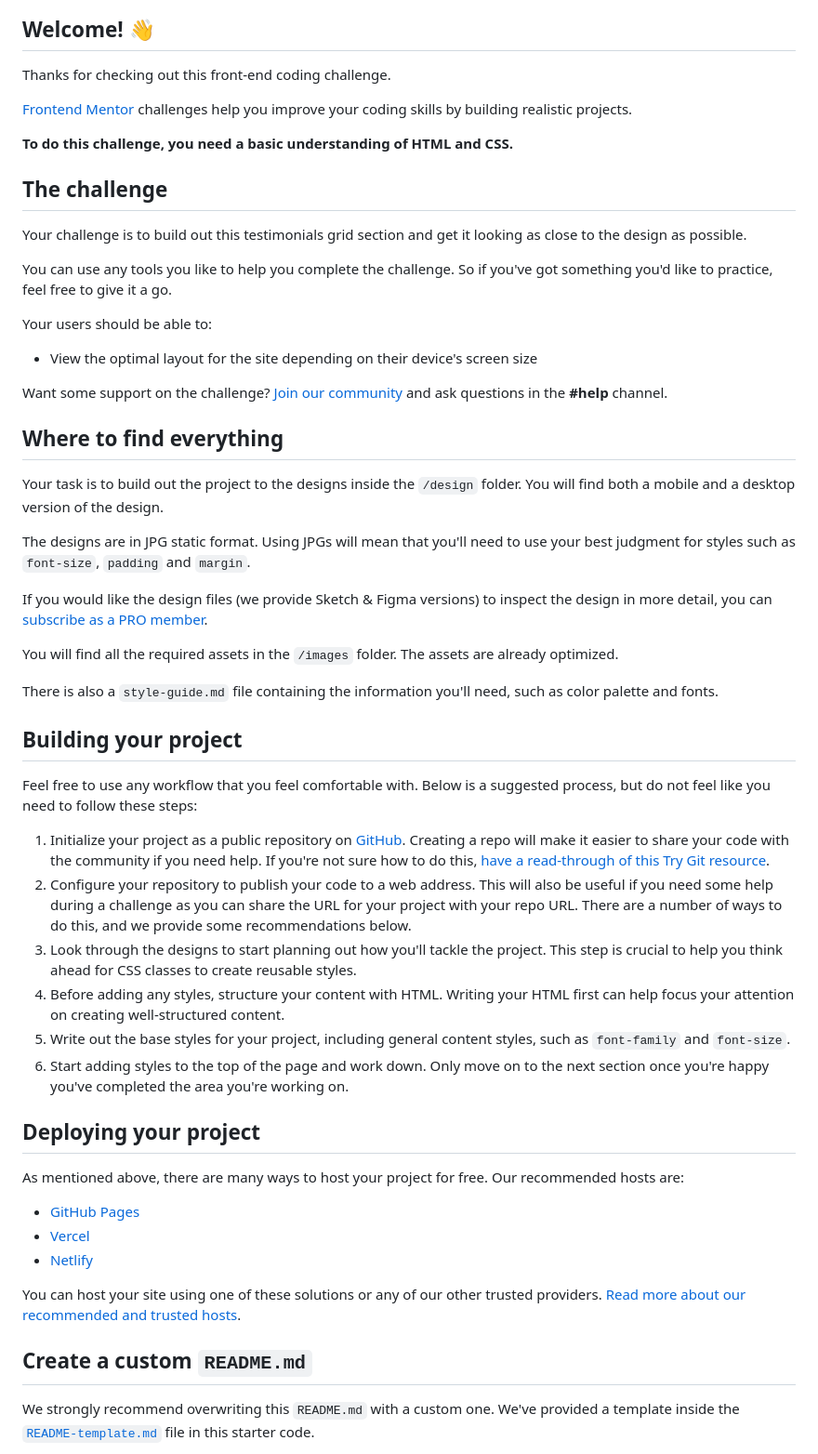
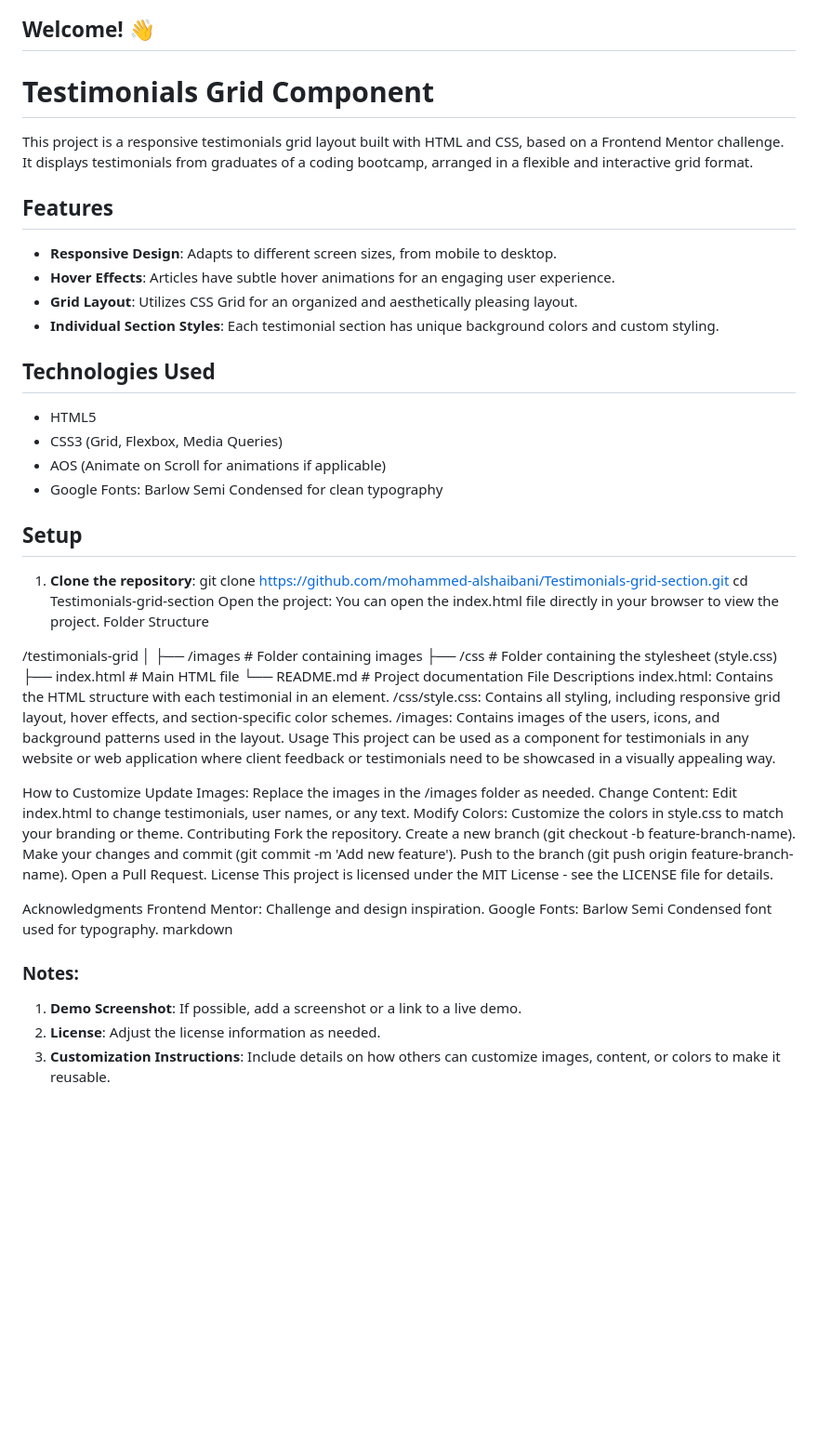
Before and after one commit to mohammed-alshaibani/Testimonials-grid-section, a Markdown page: README.md, the part around one of its changes. Shown at 93% size. Rendered like a GitHub page; blank space fills up the shorter version.

```diff
--- a/README.md
+++ b/README.md
@@ -4,58 +4,65 @@
 
 ## Welcome! 👋
 
-Thanks for checking out this front-end coding challenge.
+# Testimonials Grid Component
 
-[Frontend Mentor](https://www.frontendmentor.io) challenges help you improve your coding skills by building realistic projects.
+This project is a responsive testimonials grid layout built with HTML and CSS, based on a Frontend Mentor challenge. It displays testimonials from graduates of a coding bootcamp, arranged in a flexible and interactive grid format.
 
-**To do this challenge, you need a basic understanding of HTML and CSS.**
+## Features
 
-## The challenge
+- **Responsive Design**: Adapts to different screen sizes, from mobile to desktop.
+- **Hover Effects**: Articles have subtle hover animations for an engaging user experience.
+- **Grid Layout**: Utilizes CSS Grid for an organized and aesthetically pleasing layout.
+- **Individual Section Styles**: Each testimonial section has unique background colors and custom styling.
 
-Your challenge is to build out this testimonials grid section and get it looking as close to the design as possible.
+## Technologies Used
 
-You can use any tools you like to help you complete the challenge. So if you've got something you'd like to practice, feel free to give it a go.
+- HTML5
+- CSS3 (Grid, Flexbox, Media Queries)
+- AOS (Animate on Scroll for animations if applicable)
+- Google Fonts: Barlow Semi Condensed for clean typography
 
-Your users should be able to:
+## Setup
 
-- View the optimal layout for the site depending on their device's screen size
+1. **Clone the repository**:
+   git clone https://github.com/mohammed-alshaibani/Testimonials-grid-section.git
+   cd Testimonials-grid-section
+Open the project: You can open the index.html file directly in your browser to view the project.
+Folder Structure
 
-Want some support on the challenge? [Join our community](https://www.frontendmentor.io/community) and ask questions in the **#help** channel.
+/testimonials-grid
+│
+├── /images              # Folder containing images
+├── /css                 # Folder containing the stylesheet (style.css)
+├── index.html           # Main HTML file
+└── README.md            # Project documentation
+File Descriptions
+index.html: Contains the HTML structure with each testimonial in an <article> element.
+/css/style.css: Contains all styling, including responsive grid layout, hover effects, and section-specific color schemes.
+/images: Contains images of the users, icons, and background patterns used in the layout.
+Usage
+This project can be used as a component for testimonials in any website or web application where client feedback or testimonials need to be showcased in a visually appealing way.
 
-## Where to find everything
+How to Customize
+Update Images: Replace the images in the /images folder as needed.
+Change Content: Edit index.html to change testimonials, user names, or any text.
+Modify Colors: Customize the colors in style.css to match your branding or theme.
+Contributing
+Fork the repository.
+Create a new branch (git checkout -b feature-branch-name).
+Make your changes and commit (git commit -m 'Add new feature').
+Push to the branch (git push origin feature-branch-name).
+Open a Pull Request.
+License
+This project is licensed under the MIT License - see the LICENSE file for details.
 
-Your task is to build out the project to the designs inside the `/design` folder. You will find both a mobile and a desktop version of the design.
+Acknowledgments
+Frontend Mentor: Challenge and design inspiration.
+Google Fonts: Barlow Semi Condensed font used for typography.
+markdown
 
-The designs are in JPG static format. Using JPGs will mean that you'll need to use your best judgment for styles such as `font-size`, `padding` and `margin`.
+### Notes:
+1. **Demo Screenshot**: If possible, add a screenshot or a link to a live demo.
+2. **License**: Adjust the license information as needed.
+3. **Customization Instructions**: Include details on how others can customize images, content, or colors to make it reusable.
 
-If you would like the design files (we provide Sketch & Figma versions) to inspect the design in more detail, you can [subscribe as a PRO member](https://www.frontendmentor.io/pro).
-
-You will find all the required assets in the `/images` folder. The assets are already optimized.
-
-There is also a `style-guide.md` file containing the information you'll need, such as color palette and fonts.
-
-## Building your project
-
-Feel free to use any workflow that you feel comfortable with. Below is a suggested process, but do not feel like you need to follow these steps:
-
-1. Initialize your project as a public repository on [GitHub](https://github.com/). Creating a repo will make it easier to share your code with the community if you need help. If you're not sure how to do this, [have a read-through of this Try Git resource](https://try.github.io/).
-2. Configure your repository to publish your code to a web address. This will also be useful if you need some help during a challenge as you can share the URL for your project with your repo URL. There are a number of ways to do this, and we provide some recommendations below.
-3. Look through the designs to start planning out how you'll tackle the project. This step is crucial to help you think ahead for CSS classes to create reusable styles.
-4. Before adding any styles, structure your content with HTML. Writing your HTML first can help focus your attention on creating well-structured content.
-5. Write out the base styles for your project, including general content styles, such as `font-family` and `font-size`.
-6. Start adding styles to the top of the page and work down. Only move on to the next section once you're happy you've completed the area you're working on.
-
-## Deploying your project
-
-As mentioned above, there are many ways to host your project for free. Our recommended hosts are:
-
-- [GitHub Pages](https://pages.github.com/)
-- [Vercel](https://vercel.com/)
-- [Netlify](https://www.netlify.com/)
-
-You can host your site using one of these solutions or any of our other trusted providers. [Read more about our recommended and trusted hosts](https://medium.com/frontend-mentor/frontend-mentor-trusted-hosting-providers-bf000dfebe).
-
-## Create a custom `README.md`
-
-We strongly recommend overwriting this `README.md` with a custom one. We've provided a template inside the [`README-template.md`](./README-template.md) file in this starter code.
-
```
Also changed, not shown: other parts of README.md (+1 -28 lines).
